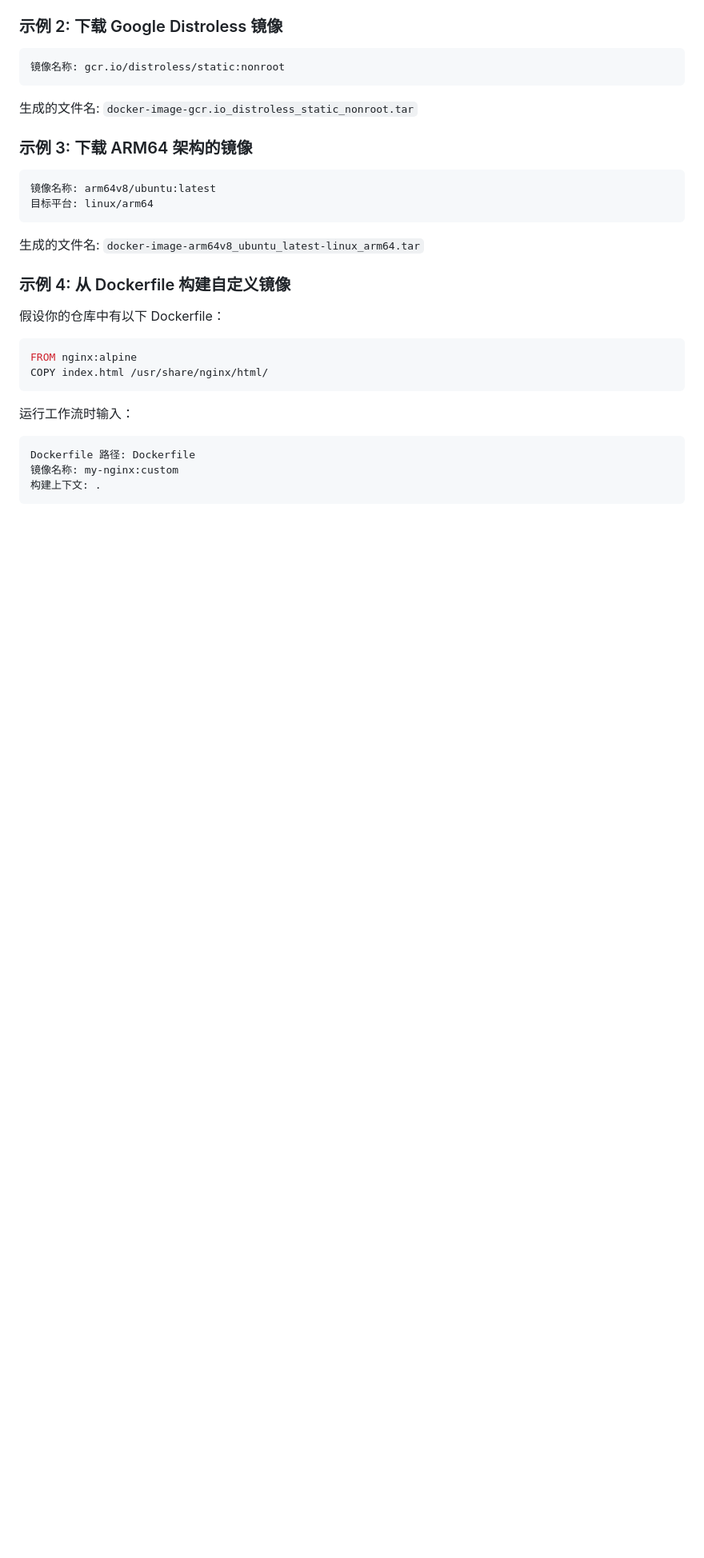
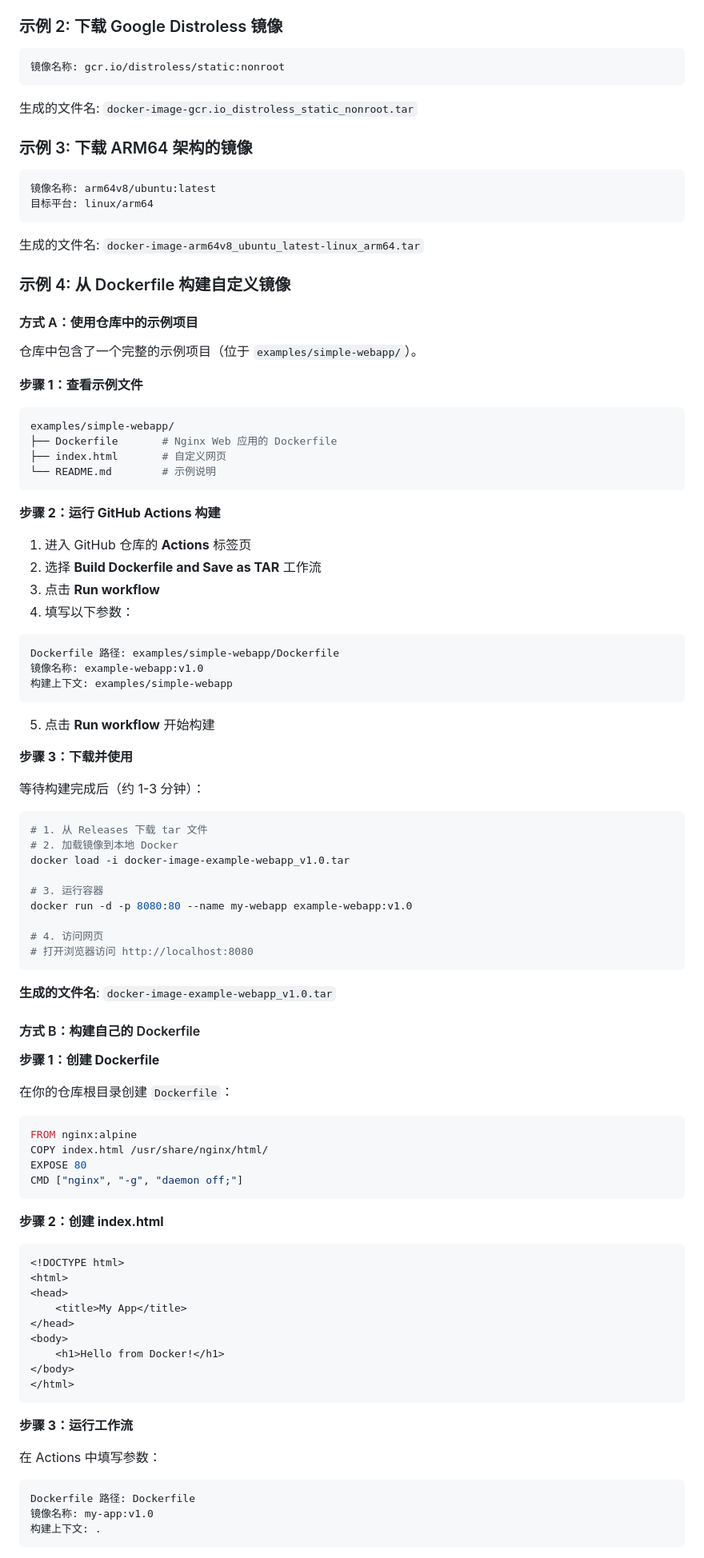
Before and after one commit to lu9944/actions-build-docker, a Markdown page: README.md, the part around one of its changes. Shown at 80% size. GitHub-like rendering; blank space fills up the shorter version.

````diff
--- a/README.md
+++ b/README.md
@@ -128,18 +128,86 @@ GitHub Actions 工作流，用于拉取指定的 Docker 镜像或从 Dockerfile
 
 ### 示例 4: 从 Dockerfile 构建自定义镜像
 
-假设你的仓库中有以下 Dockerfile：
+#### 方式 A：使用仓库中的示例项目
+
+仓库中包含了一个完整的示例项目（位于 `examples/simple-webapp/`）。
+
+**步骤 1：查看示例文件**
+
+```bash
+examples/simple-webapp/
+├── Dockerfile       # Nginx Web 应用的 Dockerfile
+├── index.html       # 自定义网页
+└── README.md        # 示例说明
+```
+
+**步骤 2：运行 GitHub Actions 构建**
+
+1. 进入 GitHub 仓库的 **Actions** 标签页
+2. 选择 **Build Dockerfile and Save as TAR** 工作流
+3. 点击 **Run workflow**
+4. 填写以下参数：
+
+```
+Dockerfile 路径: examples/simple-webapp/Dockerfile
+镜像名称: example-webapp:v1.0
+构建上下文: examples/simple-webapp
+```
+
+5. 点击 **Run workflow** 开始构建
+
+**步骤 3：下载并使用**
+
+等待构建完成后（约 1-3 分钟）：
+
+```bash
+# 1. 从 Releases 下载 tar 文件
+# 2. 加载镜像到本地 Docker
+docker load -i docker-image-example-webapp_v1.0.tar
+
+# 3. 运行容器
+docker run -d -p 8080:80 --name my-webapp example-webapp:v1.0
+
+# 4. 访问网页
+# 打开浏览器访问 http://localhost:8080
+```
+
+**生成的文件名**: `docker-image-example-webapp_v1.0.tar`
+
+#### 方式 B：构建自己的 Dockerfile
+
+**步骤 1：创建 Dockerfile**
+
+在你的仓库根目录创建 `Dockerfile`：
 
 ```dockerfile
 FROM nginx:alpine
 COPY index.html /usr/share/nginx/html/
+EXPOSE 80
+CMD ["nginx", "-g", "daemon off;"]
 ```
 
-运行工作流时输入：
+**步骤 2：创建 index.html**
+
+```html
+<!DOCTYPE html>
+<html>
+<head>
+    <title>My App</title>
+</head>
+<body>
+    <h1>Hello from Docker!</h1>
+</body>
+</html>
+```
+
+**步骤 3：运行工作流**
+
+在 Actions 中填写参数：
 
 ```
 Dockerfile 路径: Dockerfile
-镜像名称: my-nginx:custom
+镜像名称: my-app:v1.0
 构建上下文: .
 ```
 
````
Also changed, not shown: other parts of README.md (+52 -1 lines).
